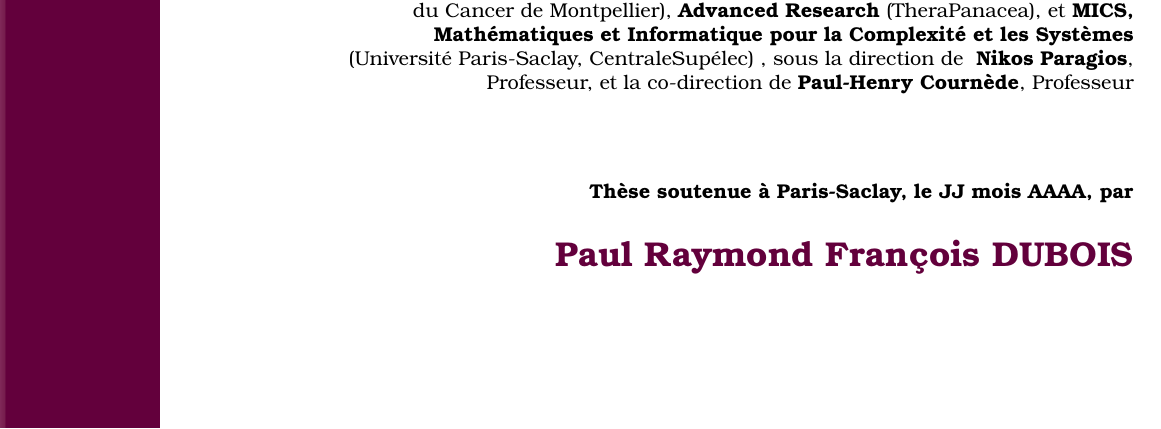
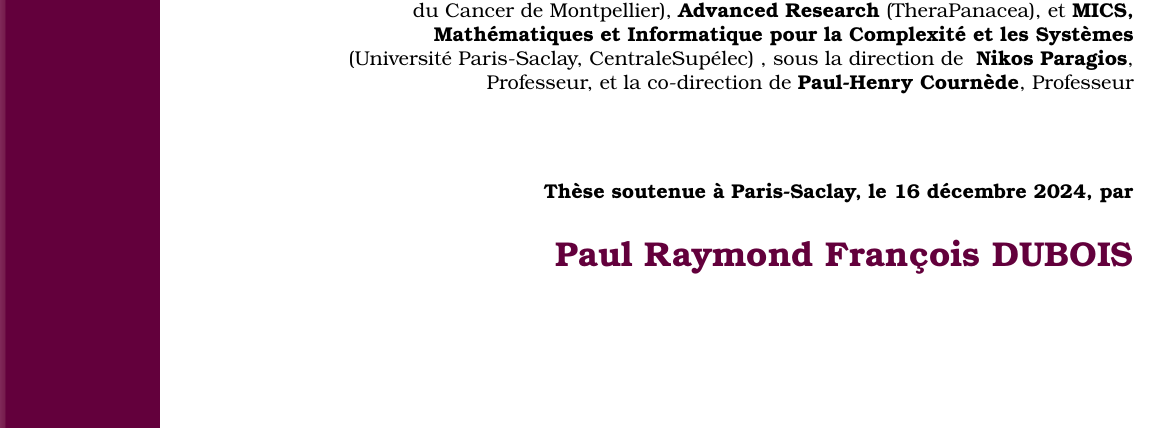
Before and after one commit to pauldubois98/PhD, a LaTeX thesis (main.tex, which reads preamble/preamble.tex): part of page 1 of 148, cut so that both start at the same text. Compiled offline with pdfLaTeX.

Commit message:
added defense date

```diff
--- a/preamble/preamble.tex
+++ b/preamble/preamble.tex
@@ -13,7 +13,7 @@
 	\textbf{Nikos Paragios}, Professeur, et la co-direction de \textbf{Paul-Henry Cournède}, Professeur
 }
 
-\def \date {JJ mois AAAA}
+\def \date {16 décembre 2024}
 \def \author{Paul Raymond François DUBOIS}
 
 \def \jury {
```
